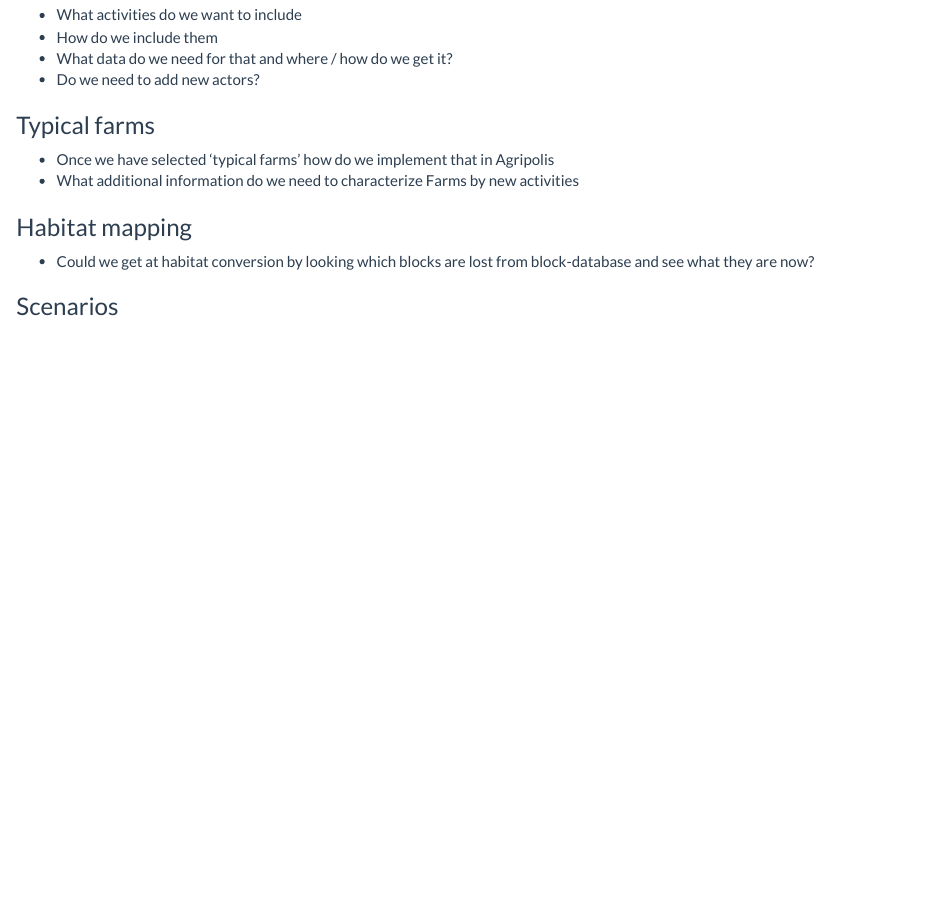
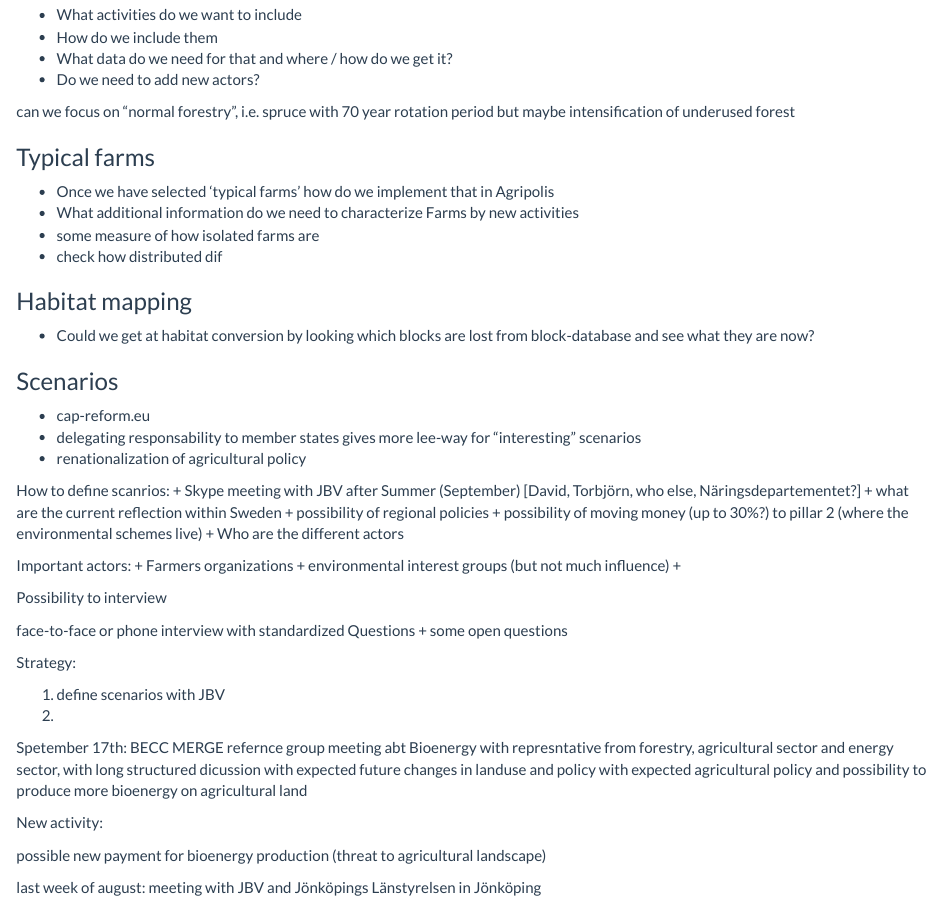
Before and after one commit to FabianRoger/Farm2Forest, an R Markdown document (F2F_workflow.Rmd): the page in a window 1100 px wide, from 370 px down. Rendered offline with R 4.5, knitr and Pandoc, with nearby package versions.

Commit message:
meeting notes

```diff
--- a/F2F_workflow.Rmd
+++ b/F2F_workflow.Rmd
@@ -4,6 +4,7 @@ date: "6/19/2018"
 title: "F2F Workplan"
 output:
   html_document:
+    keep_md: yes
     theme:  flatly
     toc: yes
 ---
@@ -20,13 +21,53 @@ output:
 + What data do we need for that and where / how do we get it?
 + Do we need to add new actors?
 
+can we focus on "normal forestry", i.e. spruce with 70 year rotation period
+but maybe intensification of underused forest
+
 ### Typical farms
 
 + Once we have selected 'typical farms' how do we implement that in Agripolis
 + What additional information do we need to characterize Farms by new activities
++ some measure of how isolated farms are
++ check how distributed dif
 
 ### Habitat mapping
 
 + Could we get at habitat conversion by looking which blocks are lost from block-database and see what they are now?
 
 ### Scenarios
+
++ cap-reform.eu
++ delegating responsability to member states gives more lee-way for "interesting" scenarios
++ renationalization of agricultural policy
+
+
+How to define scanrios:
++ Skype meeting with JBV after Summer (September) [David, Torbjörn, who else, Näringsdepartementet?]
+  + what are the current reflection within Sweden
+  + possibility of regional policies
+  + possibility of moving money (up to 30%?) to pillar 2 (where the environmental schemes live)
+  + Who are the different actors
+
+  Important actors:
+  + Farmers organizations
+  + environmental interest groups (but not much influence)
+  +
+
+Possibility to interview
+
+face-to-face or phone interview with standardized Questions + some open questions
+
+
+Strategy:
+
+1) define scenarios with JBV
+2)
+
+Spetember 17th: BECC MERGE refernce group meeting abt Bioenergy with represntative from forestry, agricultural sector and energy sector, with long structured dicussion with expected future changes in landuse and policy with expected agricultural policy and possibility to produce more bioenergy on agricultural land
+
+New activity:
+
+possible new payment for bioenergy production (threat to agricultural landscape)
+
+last week of august: meeting with JBV and Jönköpings Länstyrelsen in Jönköping
```
